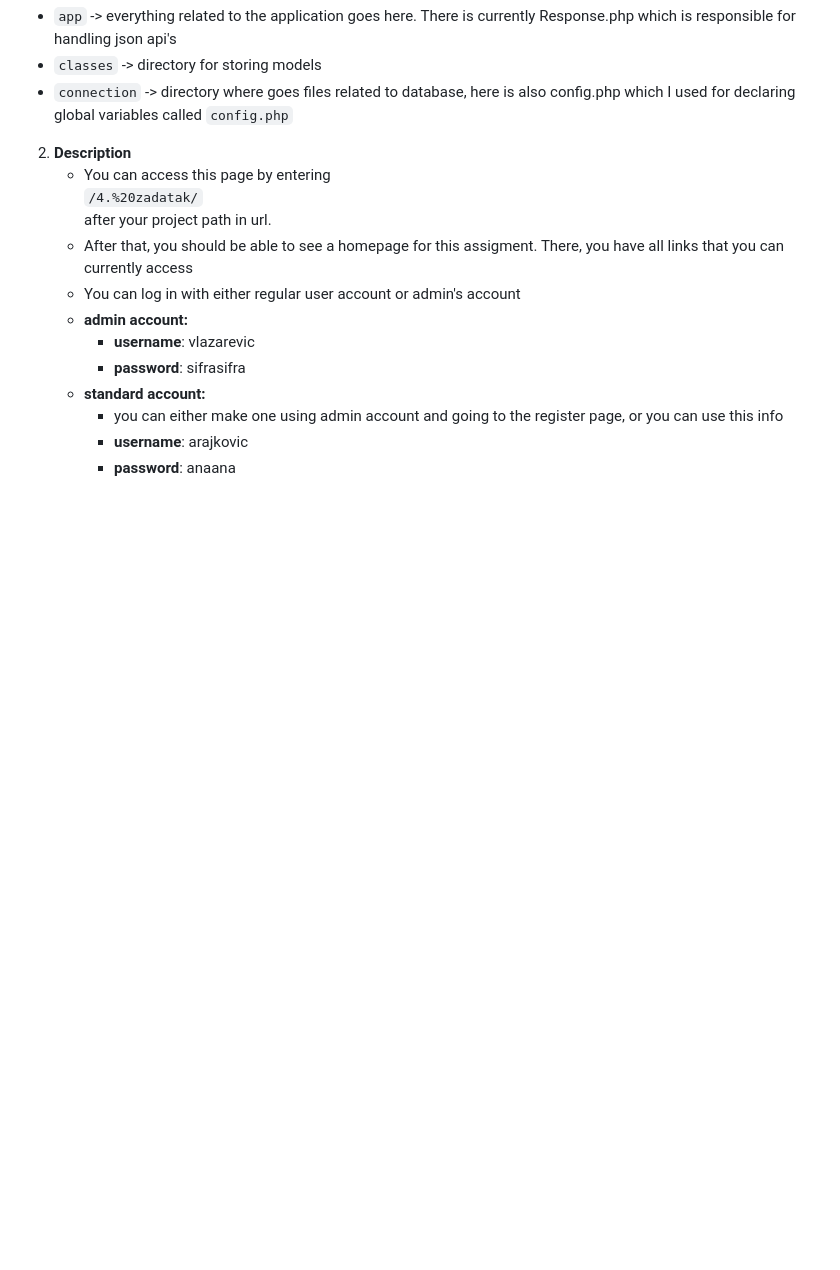
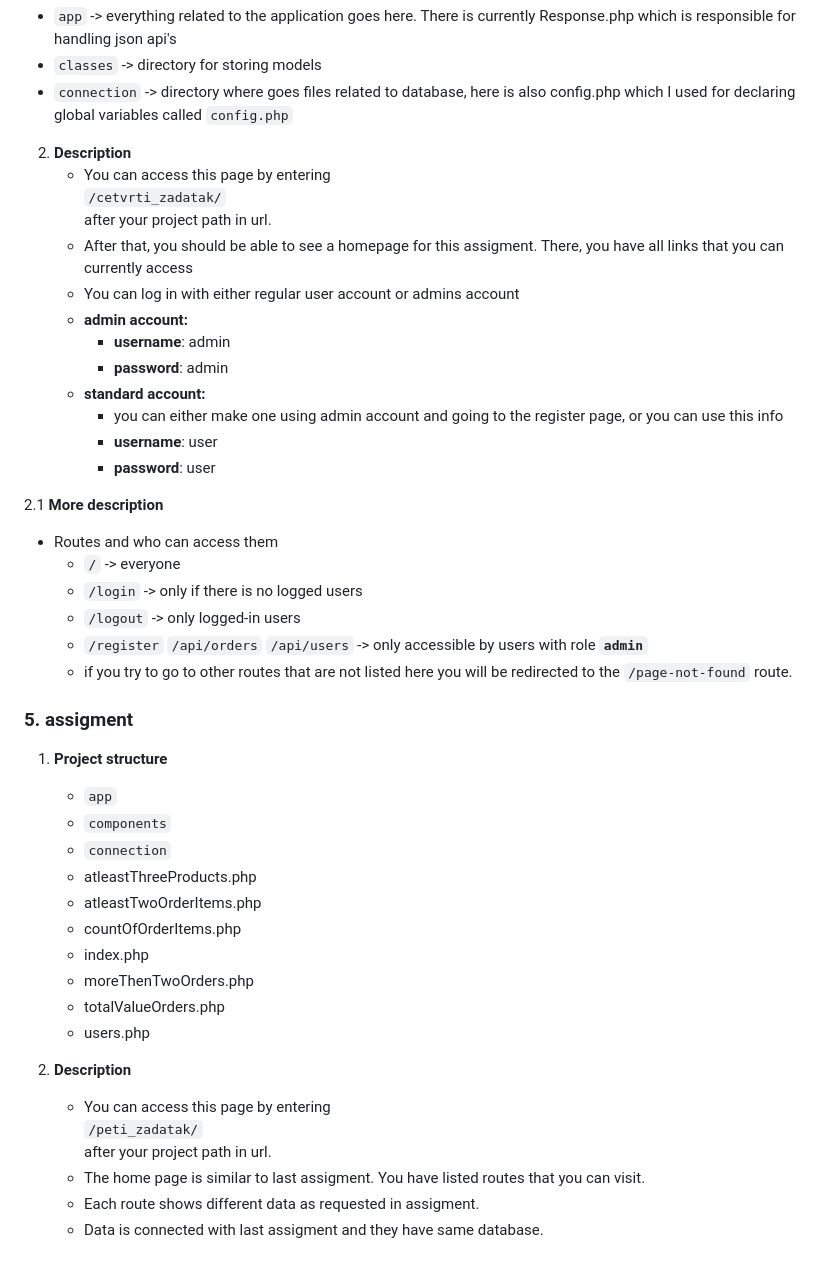
Before and after one commit to LazarevicV/nbsoft, a Markdown page: readme.md, the part around one of its changes. Drawn GitHub-style; blank space fills up the shorter version.

```diff
--- a/readme.md
+++ b/readme.md
@@ -108,14 +114,41 @@ To get started with the project, follow these steps:
   global variables called `config.php`
 
 2. **Description**
-    - You can access this page by entering<br>`/4.%20zadatak/`<br> after your project path in url.
+    - You can access this page by entering<br>`/cetvrti_zadatak/`<br> after your project path in url.
     - After that, you should be able to see a homepage for this assigment. There, you have all links that you can
       currently access
-    - You can log in with either regular user account or admin's account
+    - You can log in with either regular user account or admins account
     - **admin account:**
-      - **username**: vlazarevic
-      - **password**: sifrasifra
+      - **username**: admin
+      - **password**: admin
     - **standard account:**
       - you can either make one using admin account and going to the register page, or you can use this info
-      - **username**: arajkovic
-      - **password**: anaana
+      - **username**: user
+      - **password**: user
+
+2.1 **More description**
+- Routes and who can access them
+    - `/` -> everyone
+    - `/login` -> only if there is no logged users
+    - `/logout` -> only logged-in users
+    - `/register` `/api/orders` `/api/users` -> only accessible by users with role **`admin`**
+    - if you try to go to other routes that are not listed here you will be redirected to the `/page-not-found` route.
+
+### 5. assigment
+1. **Project structure**
+    - `app`
+    - `components`
+    - `connection`
+    - atleastThreeProducts.php
+    - atleastTwoOrderItems.php
+    - countOfOrderItems.php
+    - index.php
+    - moreThenTwoOrders.php
+    - totalValueOrders.php
+    - users.php
+
+2. **Description**
+    - You can access this page by entering<br>`/peti_zadatak/`<br> after your project path in url.
+    - The home page is similar to last assigment. You have listed routes that you can visit.
+    - Each route shows different data as requested in assigment.
+    - Data is connected with last assigment and they have same database.
```
Also changed, not shown: other parts of readme.md (+16 -10 lines).
